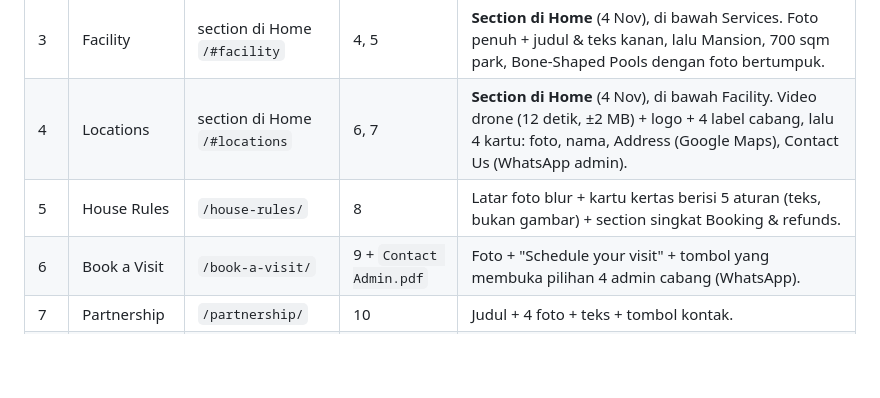
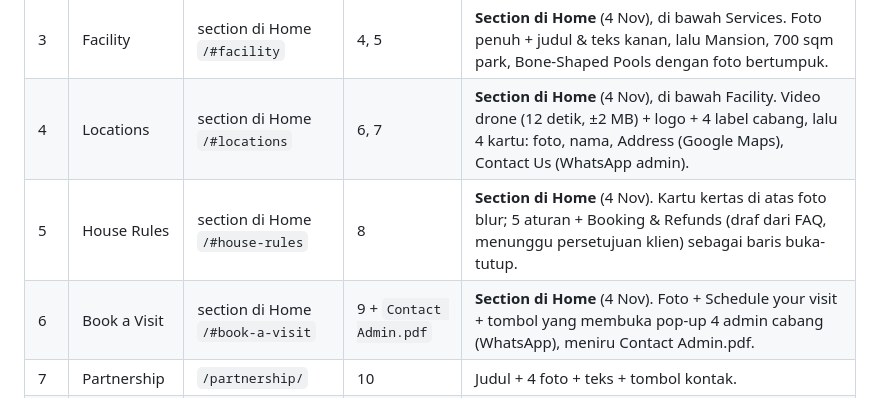
Before and after one commit to arnoldtherigan15/thedogclub, a Markdown page: docs/PLAN.md, the part around the change. Rendered like a GitHub page; blank space fills up the shorter version.

Commit message:
docs: record house rules and book a visit as homepage sections
Co-Authored-By: Claude Opus 5.5 <noreply@anthropic.com>

```diff
--- a/docs/PLAN.md
+++ b/docs/PLAN.md
@@ -14,8 +14,8 @@ Dasar: desain Canva dari klien (`design/WEBSITE MOCKUP.pdf`, 12 layar) dan aset
 | 2 | Services | section di Home `/#services` | 3 | **Bukan halaman sendiri** (keputusan 4 Nov): section di bawah galeri Home, menu Service scroll ke sini. Judul + 6 kartu (Boarding, Daycare, Walking, Pet Taxi, Grooming, Dog's Birthday). **Usulan:** tambah daftar harga dari pricelist sebagai teks. |
 | 3 | Facility | section di Home `/#facility` | 4, 5 | **Section di Home** (4 Nov), di bawah Services. Foto penuh + judul & teks kanan, lalu Mansion, 700 sqm park, Bone-Shaped Pools dengan foto bertumpuk. |
 | 4 | Locations | section di Home `/#locations` | 6, 7 | **Section di Home** (4 Nov), di bawah Facility. Video drone (12 detik, ±2 MB) + logo + 4 label cabang, lalu 4 kartu: foto, nama, Address (Google Maps), Contact Us (WhatsApp admin). |
-| 5 | House Rules | `/house-rules/` | 8 | Latar foto blur + kartu kertas berisi 5 aturan (teks, bukan gambar) + section singkat Booking & refunds. |
-| 6 | Book a Visit | `/book-a-visit/` | 9 + `Contact Admin.pdf` | Foto + "Schedule your visit" + tombol yang membuka pilihan 4 admin cabang (WhatsApp). |
+| 5 | House Rules | section di Home `/#house-rules` | 8 | **Section di Home** (4 Nov). Kartu kertas di atas foto blur; 5 aturan + Booking & Refunds (draf dari FAQ, menunggu persetujuan klien) sebagai baris buka-tutup. |
+| 6 | Book a Visit | section di Home `/#book-a-visit` | 9 + `Contact Admin.pdf` | **Section di Home** (4 Nov). Foto + Schedule your visit + tombol yang membuka pop-up 4 admin cabang (WhatsApp), meniru Contact Admin.pdf. |
 | 7 | Partnership | `/partnership/` | 10 | Judul + 4 foto + teks + tombol kontak. |
 | 8 | Loyalty Program | `/loyalty-program/` | 11 | Latar foto + kartu Top Up Balance + section **Friends of The Dog Club** (referral, tombol ke form). Teks, bukan gambar flyer. |
 | 9 | About Us | `/about-us/` | 12 | Hero + 2 paragraf cerita Kevin. Video TDC Story (opsional). |
```
